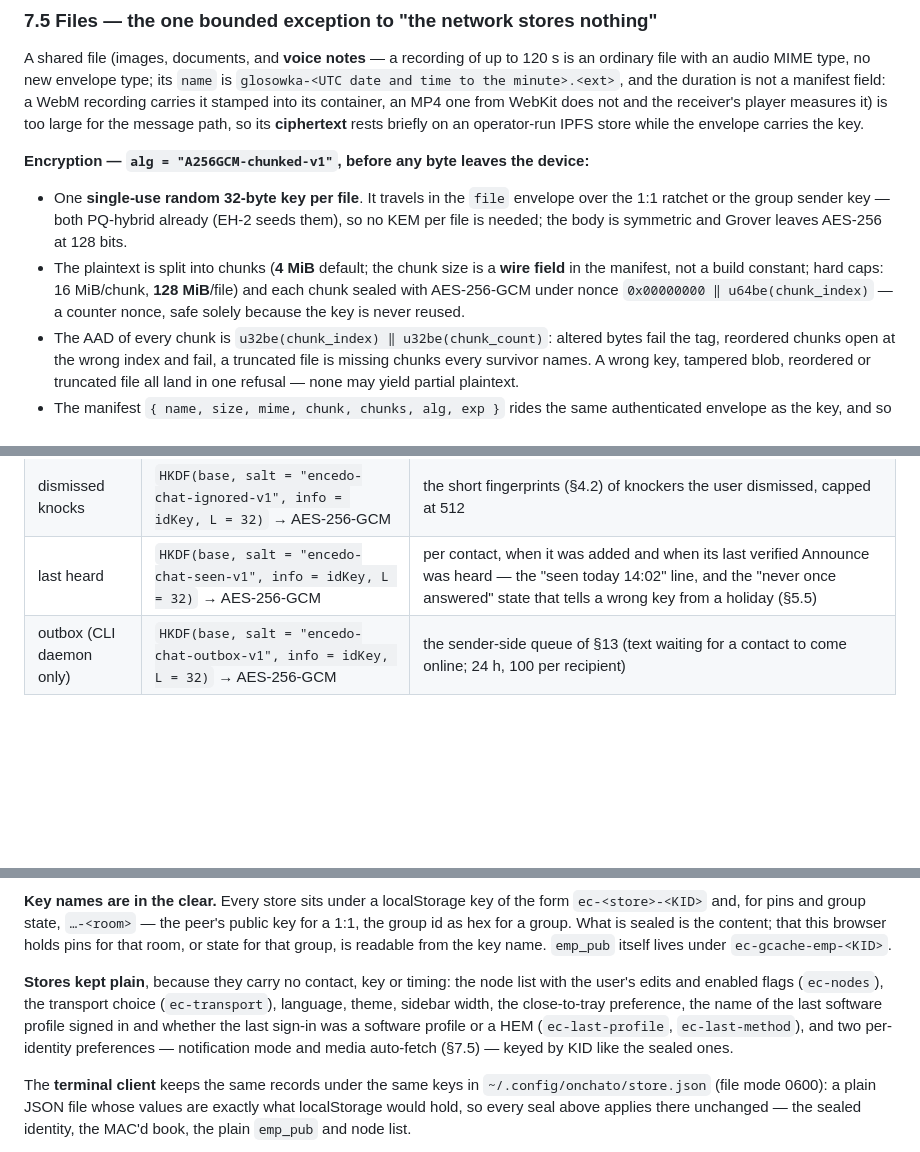
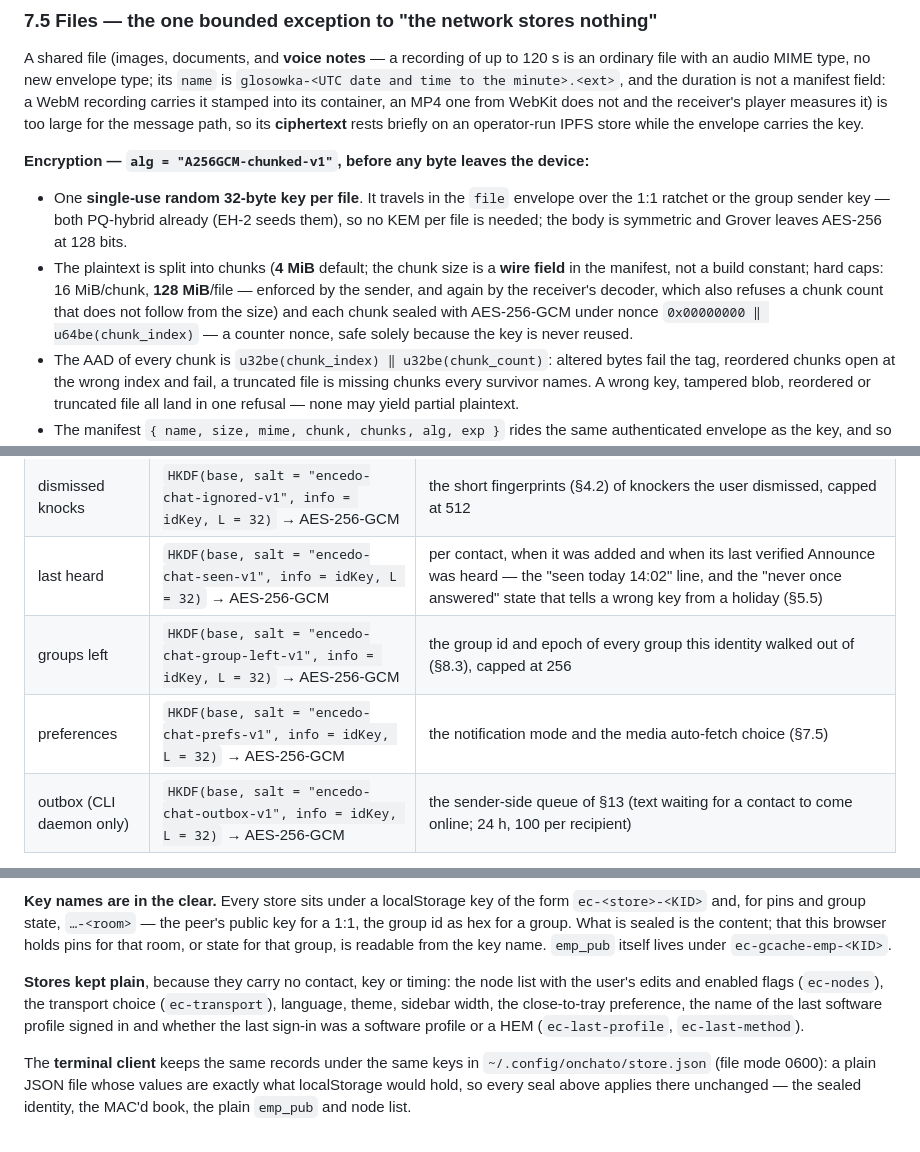
Before and after one commit to encedo/encedo-chat, a Markdown page: docs/PROTOCOL.md, 3 parts joined by grey strips. Rendered like a GitHub page; blank space fills up the shorter version.

```diff
--- a/docs/PROTOCOL.md
+++ b/docs/PROTOCOL.md
@@ -535,7 +535,7 @@ A shared file (images, documents, and **voice notes** — a recording of up to 1
 **Encryption — `alg = "A256GCM-chunked-v1"`, before any byte leaves the device:**
 
 - One **single-use random 32-byte key per file**. It travels in the `file` envelope over the 1:1 ratchet or the group sender key — both PQ-hybrid already (EH-2 seeds them), so no KEM per file is needed; the body is symmetric and Grover leaves AES-256 at 128 bits.
-- The plaintext is split into chunks (**4 MiB** default; the chunk size is a **wire field** in the manifest, not a build constant; hard caps: 16 MiB/chunk, **128 MiB**/file) and each chunk sealed with AES-256-GCM under nonce `0x00000000 ‖ u64be(chunk_index)` — a counter nonce, safe solely because the key is never reused.
+- The plaintext is split into chunks (**4 MiB** default; the chunk size is a **wire field** in the manifest, not a build constant; hard caps: 16 MiB/chunk, **128 MiB**/file — enforced by the sender, and again by the receiver's decoder, which also refuses a chunk count that does not follow from the size) and each chunk sealed with AES-256-GCM under nonce `0x00000000 ‖ u64be(chunk_index)` — a counter nonce, safe solely because the key is never reused.
 - The AAD of every chunk is `u32be(chunk_index) ‖ u32be(chunk_count)`: altered bytes fail the tag, reordered chunks open at the wrong index and fail, a truncated file is missing chunks every survivor names. A wrong key, tampered blob, reordered or truncated file all land in one refusal — none may yield partial plaintext.
 - The manifest `{ name, size, mime, chunk, chunks, alg, exp }` rides the same authenticated envelope as the key, and so does the CID — the store's content address of what it holds (CIDv0, dag-pb, computed by the store over the stored bytes, storage prefix included). The client does not recompute it: it names the blob to fetch, and **integrity rests on the AEAD alone**, which is sufficient — every byte of the blob is covered by a tag under a key only the envelope carries.
 
@@ -700,6 +701,8 @@ Every derivation shares the one `base`, each with its own salt — the design ru
 | knocks in progress | `HKDF(base, salt = "encedo-chat-waiting-v1", info = idKey, L = 32)` → AES-256-GCM | whom this client is knocking, with the `name`/`note` it sends (§5.7) |
 | dismissed knocks | `HKDF(base, salt = "encedo-chat-ignored-v1", info = idKey, L = 32)` → AES-256-GCM | the short fingerprints (§4.2) of knockers the user dismissed, capped at 512 |
 | last heard | `HKDF(base, salt = "encedo-chat-seen-v1", info = idKey, L = 32)` → AES-256-GCM | per contact, when it was added and when its last verified Announce was heard — the "seen today 14:02" line, and the "never once answered" state that tells a wrong key from a holiday (§5.5) |
+| groups left | `HKDF(base, salt = "encedo-chat-group-left-v1", info = idKey, L = 32)` → AES-256-GCM | the group id and epoch of every group this identity walked out of (§8.3), capped at 256 |
+| preferences | `HKDF(base, salt = "encedo-chat-prefs-v1", info = idKey, L = 32)` → AES-256-GCM | the notification mode and the media auto-fetch choice (§7.5) |
 | outbox (CLI daemon only) | `HKDF(base, salt = "encedo-chat-outbox-v1", info = idKey, L = 32)` → AES-256-GCM | the sender-side queue of §13 (text waiting for a contact to come online; 24 h, 100 per recipient) |
 
 The stores that use `info = idKey` — `idKey` is the identity's KID (§4.2) as 32 lowercase hex characters — seal under the identity's own key as scope: a blob copied between profiles does not open. An encrypted blob is stored as `base64( iv(12) ‖ ct )` under its store's key; a store that predates its seal is read as plain JSON and re-sealed at its next write (the web client rewrites invites, waiting and seen the moment it reads them), so an upgrade loses nothing.
@@ -708,7 +711,7 @@ A pin blob cannot be opened as a group-cache blob even by its own author — the
 
 **Key names are in the clear.** Every store sits under a localStorage key of the form `ec-<store>-<KID>` and, for pins and group state, `…-<room>` — the peer's public key for a 1:1, the group id as hex for a group. What is sealed is the content; that this browser holds pins for that room, or state for that group, is readable from the key name. `emp_pub` itself lives under `ec-gcache-emp-<KID>`.
 
-**Stores kept plain**, because they carry no contact, key or timing: the node list with the user's edits and enabled flags (`ec-nodes`), the transport choice (`ec-transport`), language, theme, sidebar width, the close-to-tray preference, the name of the last software profile signed in and whether the last sign-in was a software profile or a HEM (`ec-last-profile`, `ec-last-method`), and two per-identity preferences — notification mode and media auto-fetch (§7.5) — keyed by KID like the sealed ones.
+**Stores kept plain**, because they carry no contact, key or timing: the node list with the user's edits and enabled flags (`ec-nodes`), the transport choice (`ec-transport`), language, theme, sidebar width, the close-to-tray preference, the name of the last software profile signed in and whether the last sign-in was a software profile or a HEM (`ec-last-profile`, `ec-last-method`).
 
 The **terminal client** keeps the same records under the same keys in `~/.config/onchato/store.json` (file mode 0600): a plain JSON file whose values are exactly what localStorage would hold, so every seal above applies there unchanged — the sealed identity, the MAC'd book, the plain `emp_pub` and node list.
 
```
Also changed, not shown: other parts of docs/PROTOCOL.md (+11 -10 lines), docs/ARCHITECTURE.md (+4 -4 lines), docs/THREAT-MODELS.md (+6 -6 lines).
